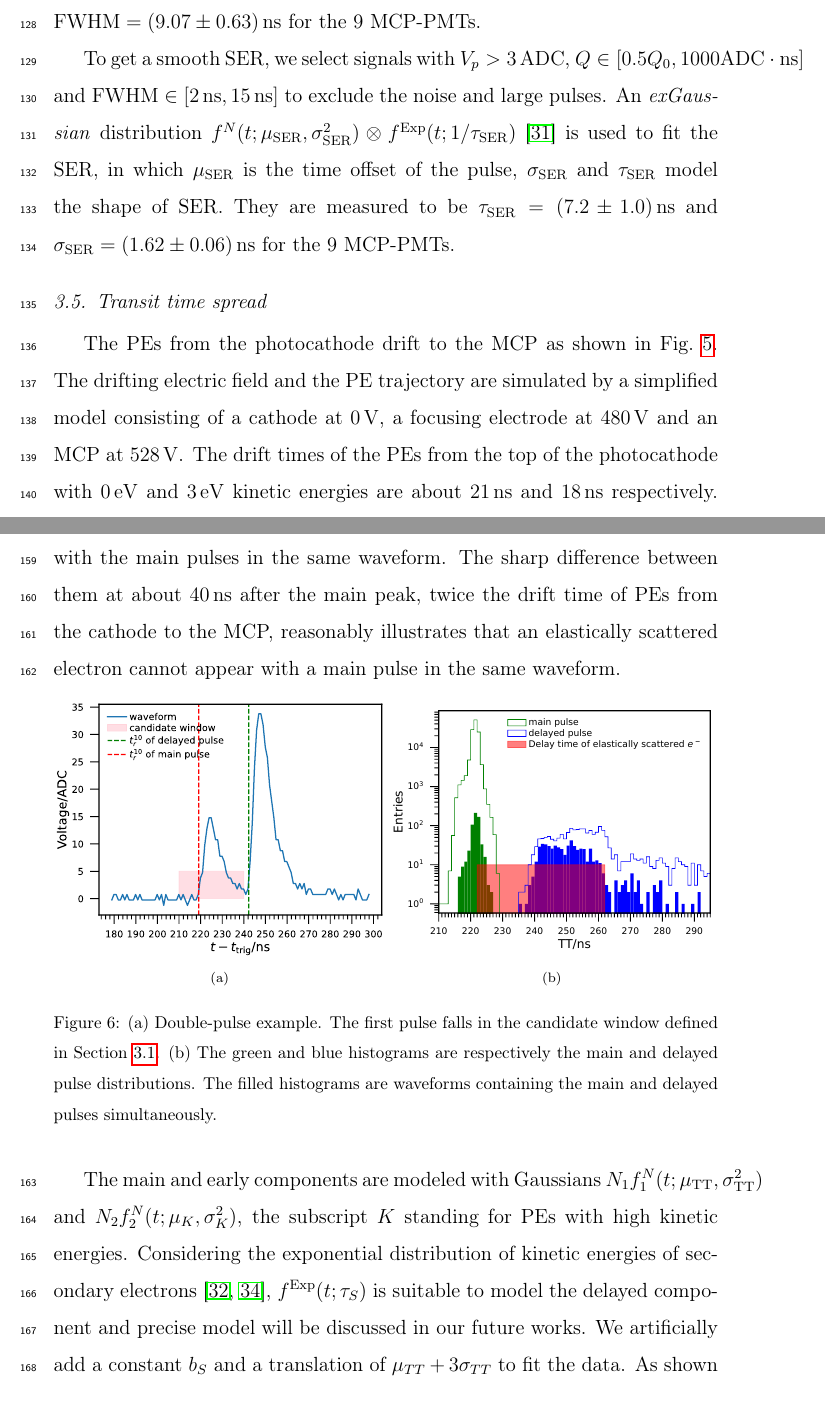
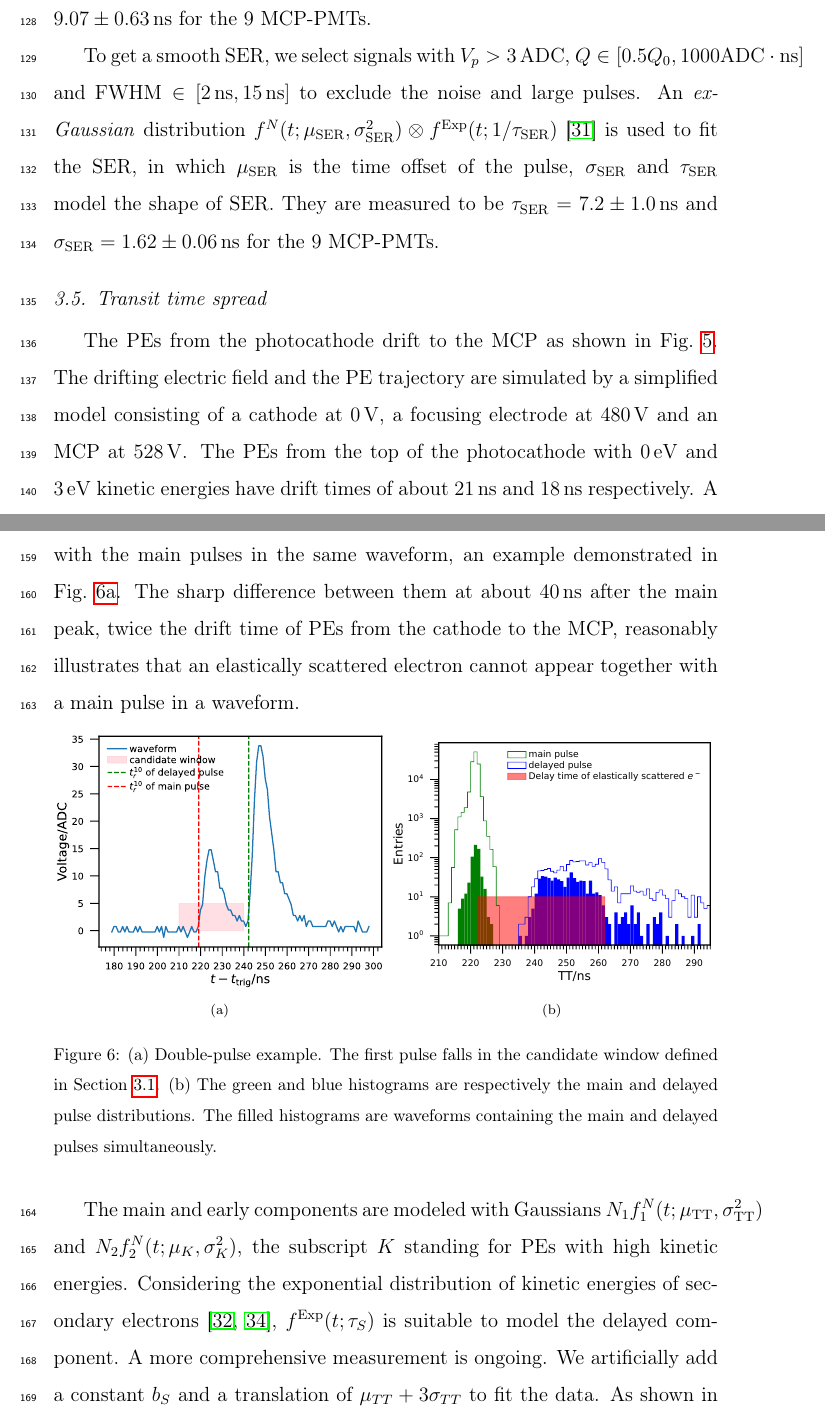
Before and after one commit to greatofdream/MassTestingMCPPMT, a LaTeX paper (main.tex, which reads Method.tex): two parts of pages 10 and 12 of 28, joined at a grey line, cut so that both start at the same text. Compiled offline with pdfLaTeX.

Commit message:
TTS: 精简语句。

```diff
--- a/Method.tex
+++ b/Method.tex
@@ -77,7 +78,7 @@ To get a smooth SER, we select signals with $V_p>\SI{3}{ADC}$, $Q \in [0.5Q_0, 1
 , in which $\mu_{\mathrm{SER}}$ is the time offset of the pulse, $\sigma_{\mathrm{SER}}$ and $\tau_{\mathrm{SER}}$ model the shape of SER. They are measured to be $\tau_{\mathrm{SER}} = \SI{7.2\pm1.0}{ns}$ and $\sigma_{\mathrm{SER}} = \SI{1.62\pm0.06}{ns}$ for the 9 MCP-PMTs.
 
 \subsection{Transit time spread}
-The PEs from the photocathode drift to the MCP as shown in Fig.~\ref{fig:mcpelectron}. The drifting electric field and the PE trajectory are simulated by a simplified model consisting of a cathode at \SI{0}{V}, a focusing electrode at \SI{480}{V} and an MCP at \SI{528}{V}. The drift times of the PEs from the top of the photocathode with \SI{0}{eV} and \SI{3}{eV} kinetic energies are about \SI{21}{ns} and \SI{18}{ns} respectively. A PE entering an MCP channel is multiplied to be an observable pulse, while that hitting the surface of the MCP gets scattered inelastically into several secondary electrons or elastically into one single electron~\cite{Furman}. The scattered electrons drift in the electric field until entering the MCP channels finally to give delayed pulses~\cite{KM3NetTesting}. Multiple secondary electrons with different kinetic energies may cause two or more pulses due to different drift times of secondary electrons as shown in Fig.~\ref{fig:triggerTT2pulse}.
+The PEs from the photocathode drift to the MCP as shown in Fig.~\ref{fig:mcpelectron}. The drifting electric field and the PE trajectory are simulated by a simplified model consisting of a cathode at \SI{0}{V}, a focusing electrode at \SI{480}{V} and an MCP at \SI{528}{V}. The PEs from the top of the photocathode with \SI{0}{eV} and \SI{3}{eV} kinetic energies have drift times of about \SI{21}{ns} and \SI{18}{ns} respectively. A PE entering an MCP channel is multiplied to be an observable pulse, while that hitting the surface of the MCP gets scattered inelastically into several secondary electrons or elastically into one single electron~\cite{Furman}. The scattered electrons drift in the electric field until entering the MCP channels finally to give delayed pulses~\cite{KM3NetTesting}. Multiple secondary electrons with different kinetic energies may cause two or more pulses due to different drift times as shown in Fig.~\ref{fig:triggerTT2pulse}.
 
 \begin{figure}[!htbp]
     \centering
@@ -88,7 +89,7 @@ The PEs from the photocathode drift to the MCP as shown in Fig.~\ref{fig:mcpelec
 
 The transit time (TT) of a PE is the time needed to travel from the photocathode to the anode, mainly composed of the drift and multiplication times. However, the absolute TT is hard to measure. Practically, a relative $\mathrm{TT}$ is defined as the time difference between the trigger signal $t_{\mathrm{trig}}$ and 10\% rise time of a PE pulse $t_r^{10}$. The $\mathrm{TT}$ distribution of the MCP-PMTs contains slowly rising and falling edges on both sides of the peak as shown in Fig.~\ref{fig:triggerTTSLog}. The rising edge is due to the PEs with larger kinetic energies while the falling one consists of secondary electrons with longer drift times~\cite{longtail}.
 
-Delayed pulses are searched in the interval $[t_0+20\,\mathrm{ns},t_0+80\,\mathrm{ns}]$ to seperate them from the main pulses in $[t_0-5\,\mathrm{ns},t_0+5\,\mathrm{ns}]$. The blue histogram in Fig.~\ref{fig:triggerTTlatepulse} is the distribution of the delayed pulses and the filled one is for those with the main pulses in the same waveform. The sharp difference between them at about \SI{40}{ns} after the main peak, twice the drift time of PEs from the cathode to the MCP, reasonably illustrates that an elastically scattered electron cannot appear with a main pulse in the same waveform.
+Delayed pulses are searched in the interval $[t_0+20\,\mathrm{ns},t_0+80\,\mathrm{ns}]$ to seperate them from the main pulses in $[t_0-5\,\mathrm{ns},t_0+5\,\mathrm{ns}]$. The blue histogram in Fig.~\ref{fig:triggerTTlatepulse} is the distribution of the delayed pulses and the filled one is for those with the main pulses in the same waveform, an example demonstrated in Fig.~\ref{fig:triggerTT2pulse}. The sharp difference between them at about \SI{40}{ns} after the main peak, twice the drift time of PEs from the cathode to the MCP, reasonably illustrates that an elastically scattered electron cannot appear together with a main pulse in a waveform.
 
 \begin{figure}[!htbp]
     \centering
@@ -105,7 +106,7 @@ Delayed pulses are searched in the interval $[t_0+20\,\mathrm{ns},t_0+80\,\mathr
     \caption{(a) Double-pulse example. The first pulse falls in the candidate window defined in Section~\ref{sec:laserstage}. (b) The green and blue histograms are respectively the main and delayed pulse distributions. The filled histograms are waveforms containing the main and delayed pulses simultaneously.}
 \end{figure}
 
-The main and early components are modeled with Gaussians $N_1f_1^N(t;\mu_{\mathrm{TT}},\sigma_{\mathrm{TT}}^2)$ and $N_2f_2^N(t;\mu_K,\sigma_K^2)$, the subscript $K$ standing for PEs with high kinetic energies. Considering the exponential distribution of kinetic energies of secondary electrons~\cite{Furman,SecondElectron}, $f^\mathrm{Exp}(t;\tau_S)$ is suitable to model the delayed component and precise model will be discussed in our future works.  We artificially add a constant $b_S$ and a translation of $\mu_{TT} + 3\sigma_{TT}$ to fit the data. As shown in Fig.~\ref{fig:triggerTTSLog}, the \SI{0.5}{ns}-binned histogram of $\mathrm{TT}$ is fitted by
+The main and early components are modeled with Gaussians $N_1f_1^N(t;\mu_{\mathrm{TT}},\sigma_{\mathrm{TT}}^2)$ and $N_2f_2^N(t;\mu_K,\sigma_K^2)$, the subscript $K$ standing for PEs with high kinetic energies. Considering the exponential distribution of kinetic energies of secondary electrons~\cite{Furman,SecondElectron}, $f^\mathrm{Exp}(t;\tau_S)$ is suitable to model the delayed component.  A more comprehensive measurement is ongoing.  We artificially add a constant $b_S$ and a translation of $\mu_{TT} + 3\sigma_{TT}$ to fit the data. As shown in Fig.~\ref{fig:triggerTTSLog}, the \SI{0.5}{ns}-binned histogram of $\mathrm{TT}$ is fitted by
 
 \begin{equation}
     B+N_1f_1^N(t;\mu_{\mathrm{TT}},\sigma_{\mathrm{TT}}^2)+N_2f_2^N(t;\mu_K,\sigma_K^2)+b_SH(\mu_{\mathrm{TT}}+3\sigma_{\mathrm{TT}})+N_Sf^{\mathrm{Exp}}(t-(\mu_{\mathrm{TT}}+3\sigma_{\mathrm{TT}});1/\tau_S)
```
Also changed, not shown: Method.tex (3 more changed lines).
